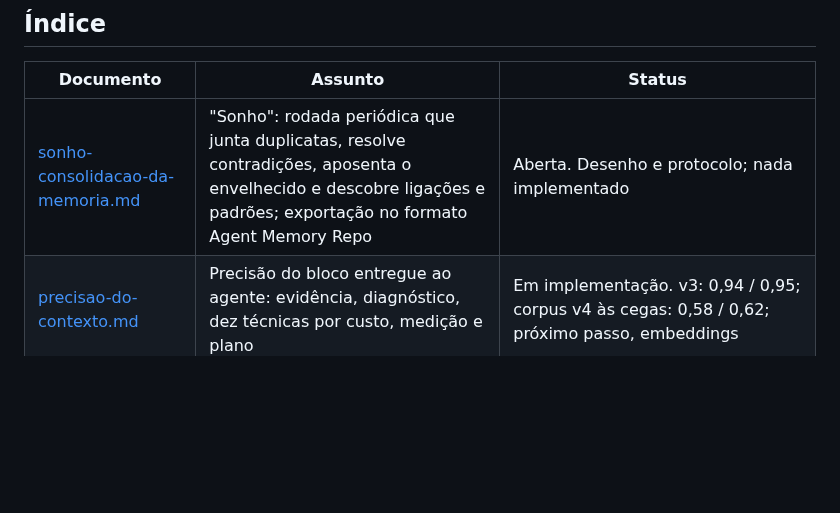
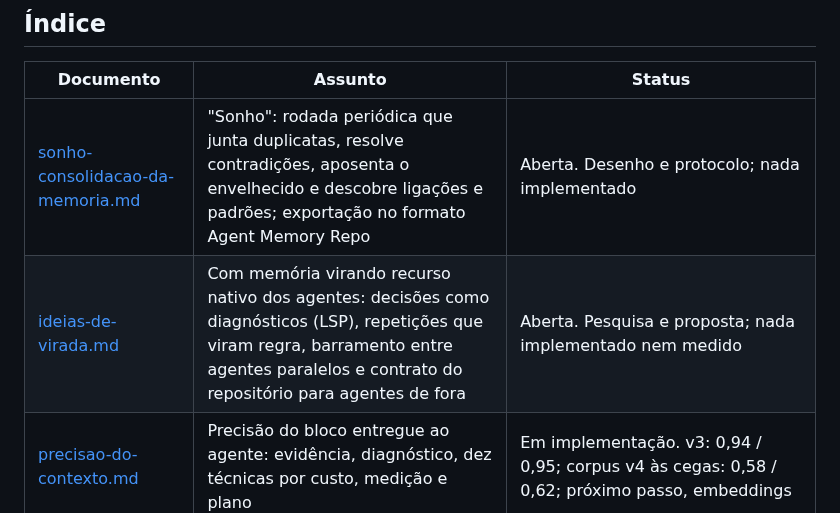
Before and after one commit to pablozr/xemnas, a Markdown page: docs/pesquisas/README.md, the part around the change. Drawn GitHub-style; blank space fills up the shorter version.

```diff
--- a/docs/pesquisas/README.md
+++ b/docs/pesquisas/README.md
@@ -9,6 +9,7 @@ planos de `docs/roadmap/`.
 | Documento | Assunto | Status |
 | --- | --- | --- |
 | [sonho-consolidacao-da-memoria.md](sonho-consolidacao-da-memoria.md) | "Sonho": rodada periódica que junta duplicatas, resolve contradições, aposenta o envelhecido e descobre ligações e padrões; exportação no formato Agent Memory Repo | Aberta. Desenho e protocolo; nada implementado |
+| [ideias-de-virada.md](ideias-de-virada.md) | Com memória virando recurso nativo dos agentes: decisões como diagnósticos (LSP), repetições que viram regra, barramento entre agentes paralelos e contrato do repositório para agentes de fora | Aberta. Pesquisa e proposta; nada implementado nem medido |
 | [precisao-do-contexto.md](precisao-do-contexto.md) | Precisão do bloco entregue ao agente: evidência, diagnóstico, dez técnicas por custo, medição e plano | Em implementação. v3: 0,94 / 0,95; corpus v4 às cegas: 0,58 / 0,62; próximo passo, embeddings |
 | [busca-alem-do-lexico.md](busca-alem-do-lexico.md) | Depois da ponte PT/EN e antes dos embeddings: sementes pela menção, expansão do documento na extração, PageRank no grafo e o que fica de fora | Em implementação. Termos de busca como último recurso: 0,76 / 0,95 |
 | [embeddings-no-contexto.md](embeddings-no-contexto.md) | Modelo estático local (Model2Vec) como veto e resgate na seleção de contexto, medido no v4 selado | Aberta. `potion` e `e5-small` reprovados no v4 e no v5; segue o dogfood |
```
Also changed, not shown: docs/pesquisas/ideias-de-virada.md (added, +159 -0 lines).
